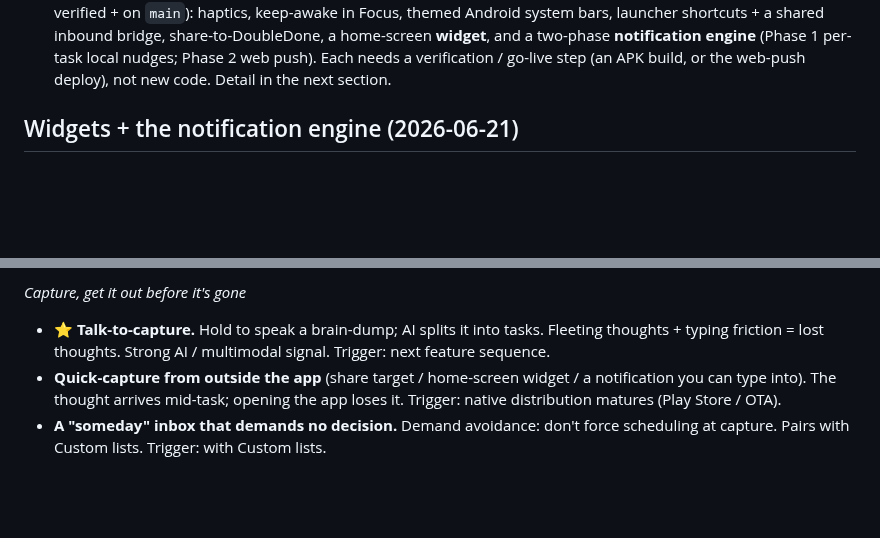
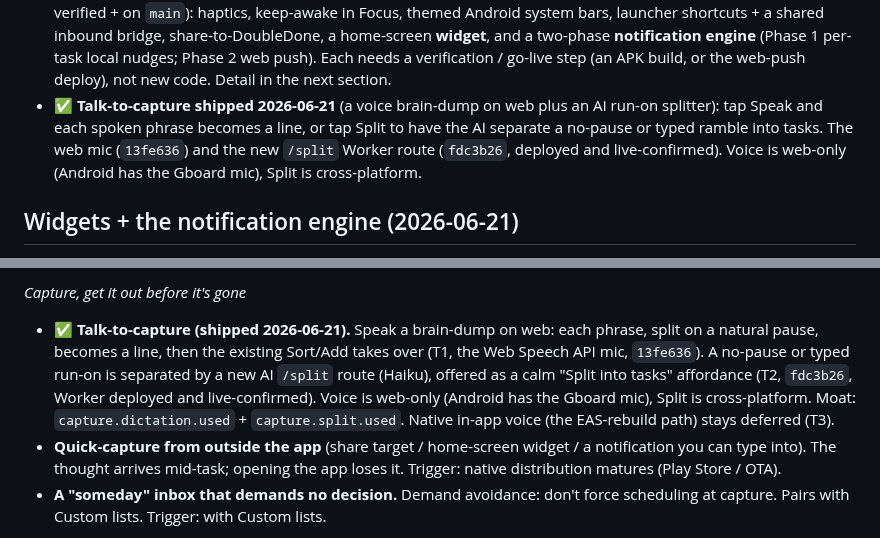
Before and after one commit to melroyds/doubledone, a Markdown page: BUILD-PLAN.md, 2 parts joined by grey strips. Rendered like a GitHub page; blank space fills up the shorter version.

Commit message:
docs(build-plan): mark Talk-to-capture shipped (T1 voice + T2 split, live)
Move Talk-to-capture from the audience-driven backlog to shipped: the web mic
(13fe636) and the /split run-on splitter (fdc3b26, Worker deployed + live-confirmed),
recorded in the current-state list and the backlog item.

```diff
--- a/BUILD-PLAN.md
+++ b/BUILD-PLAN.md
@@ -24,6 +24,7 @@ Full core loop working: capture, AI decomposition (Bite the Elephant), in-app sc
 - ✅ GitHub remote live and **public**: github.com/melroyds/doubledone, `main` pushed, CI + web deploy green
 - ✅ **Full UI redesign + a net-new first-run shipped 2026-06-21** ("the system pass"): all seven surfaces brought to spec (Today rebuilt; Lookback / Break-it-down / Premium / Settings / Sign-in / Repeating refined or confirmed), plus a guided first-run that onboards by doing (replayable, non-destructively, from Settings). Screenshots regenerated; README, case-study, build-journal and lessons updated; provenance corrected (2nd piece, not 3rd); CI bumped off the deprecated Node 20.
 - ✅ **Native platform + the notification engine shipped 2026-06-21** (a full native push, all code-complete + gate-verified + on `main`): haptics, keep-awake in Focus, themed Android system bars, launcher shortcuts + a shared inbound bridge, share-to-DoubleDone, a home-screen **widget**, and a two-phase **notification engine** (Phase 1 per-task local nudges; Phase 2 web push). Each needs a verification / go-live step (an APK build, or the web-push deploy), not new code. Detail in the next section.
+- ✅ **Talk-to-capture shipped 2026-06-21** (a voice brain-dump on web plus an AI run-on splitter): tap Speak and each spoken phrase becomes a line, or tap Split to have the AI separate a no-pause or typed ramble into tasks. The web mic (`13fe636`) and the new `/split` Worker route (`fdc3b26`, deployed and live-confirmed). Voice is web-only (Android has the Gboard mic), Split is cross-platform.
 
 ## Widgets + the notification engine (2026-06-21)
 
@@ -192,7 +193,7 @@ The single home for everything we have consciously parked. Nothing here is dropp
 > ✅ **Tier 1+2 polish sprint shipped 2026-06-20** (autonomous build, all preview-verified, see decision-log): **shame-free re-entry** (⭐⭐), **"just this one" focus mode** (⭐), **"I also did that"** off-plan logging (⭐), **"weight of today"** load gauge (⭐), and **data export** ("your stuff is yours"). The sixth, **scrapbook → R2 persistence**, ✅ **R2 image persistence shipped** (the Worker uploads keepsake images to R2 and serves them by URL, off the device's localStorage quota); plan was in [`docs/scrapbook-r2.md`](docs/scrapbook-r2.md). The cross-device sync of those URLs to a Supabase `scrapbooks` table is the remaining half, still parked.
 
 *Capture, get it out before it's gone*
-- ⭐ **Talk-to-capture.** Hold to speak a brain-dump; AI splits it into tasks. Fleeting thoughts + typing friction = lost thoughts. Strong AI / multimodal signal. Trigger: next feature sequence.
+- ✅ **Talk-to-capture (shipped 2026-06-21).** Speak a brain-dump on web: each phrase, split on a natural pause, becomes a line, then the existing Sort/Add takes over (T1, the Web Speech API mic, `13fe636`). A no-pause or typed run-on is separated by a new AI `/split` route (Haiku), offered as a calm "Split into tasks" affordance (T2, `fdc3b26`, Worker deployed and live-confirmed). Voice is web-only (Android has the Gboard mic), Split is cross-platform. Moat: `capture.dictation.used` + `capture.split.used`. Native in-app voice (the EAS-rebuild path) stays deferred (T3).
 - **Quick-capture from outside the app** (share target / home-screen widget / a notification you can type into). The thought arrives mid-task; opening the app loses it. Trigger: native distribution matures (Play Store / OTA).
 - **A "someday" inbox that demands no decision.** Demand avoidance: don't force scheduling at capture. Pairs with Custom lists. Trigger: with Custom lists.
 
```
